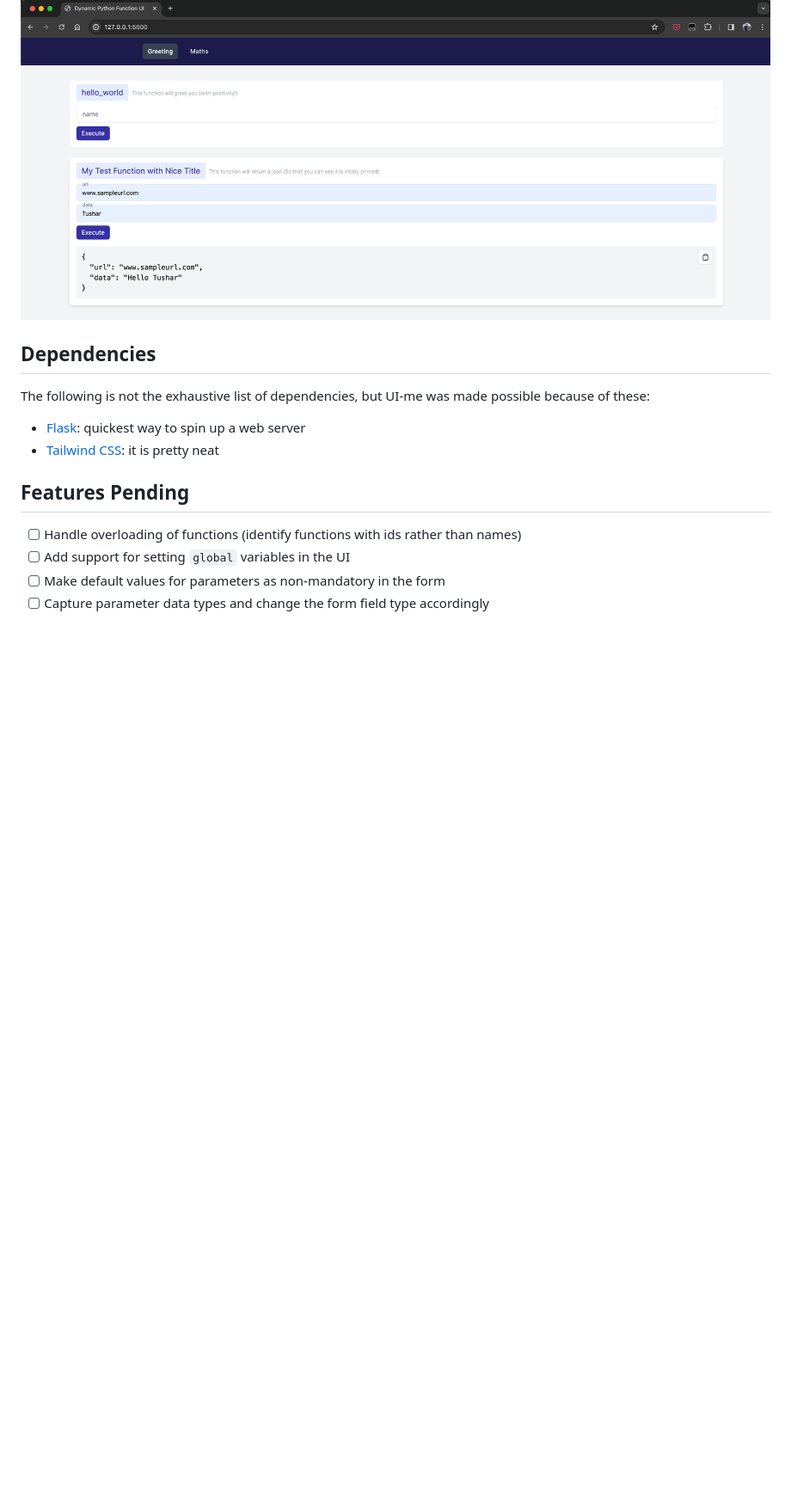
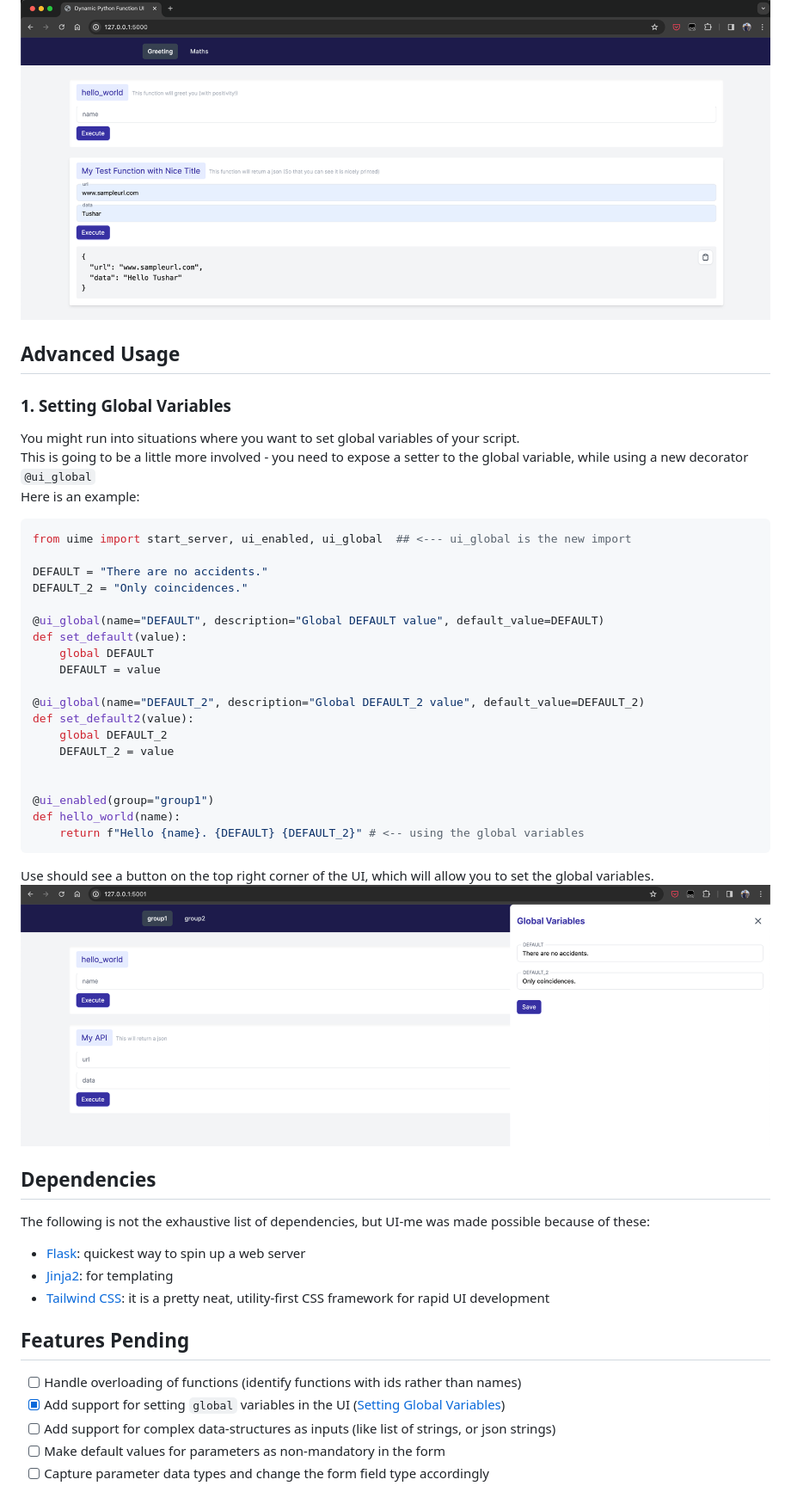
Before and after one commit to livetheoogway/python-uime, a Markdown page: README.md, the part around one of its changes. Shown at 86% size. GitHub-like rendering; pictures changed too: globalvar-example.png (added); blank space fills up the shorter version.

Commit message:
Added support for setting global variables

````diff
--- a/README.md
+++ b/README.md
@@ -74,15 +75,45 @@ if __name__ == '__main__':
 ```
 ![img.png](resources/ui-example.png)
 
+## Advanced Usage
+### 1. Setting Global Variables
+You might run into situations where you want to set global variables of your script. <br>
+This is going to be a little more involved - you need to expose a setter to the global variable, while using a new decorator `@ui_global` <br>
+Here is an example:
+```python
+from uime import start_server, ui_enabled, ui_global  ## <--- ui_global is the new import
+
+DEFAULT = "There are no accidents."
+DEFAULT_2 = "Only coincidences."
+
+@ui_global(name="DEFAULT", description="Global DEFAULT value", default_value=DEFAULT)
+def set_default(value):
+    global DEFAULT
+    DEFAULT = value
+
+@ui_global(name="DEFAULT_2", description="Global DEFAULT_2 value", default_value=DEFAULT_2)
+def set_default2(value):
+    global DEFAULT_2
+    DEFAULT_2 = value
+
+
+@ui_enabled(group="group1")
+def hello_world(name):
+    return f"Hello {name}. {DEFAULT} {DEFAULT_2}" # <-- using the global variables
+```
+Use should see a button on the top right corner of the UI, which will allow you to set the global variables. <br>
+![global.png](globalvar-example.png)
 
 ## Dependencies
 The following is not the exhaustive list of dependencies, but UI-me was made possible because of these:
 - [Flask](https://flask.palletsprojects.com/en/3.0.x/): quickest way to spin up a web server
-- [Tailwind CSS](https://tailwindcss.com/): it is pretty neat
+- [Jinja2](https://jinja.palletsprojects.com/en/2.11.x/templates/): for templating
+- [Tailwind CSS](https://tailwindcss.com/): it is a pretty neat, utility-first CSS framework for rapid UI development
 
 ## Features Pending
 - [ ] Handle overloading of functions (identify functions with ids rather than names)
-- [ ] Add support for setting `global` variables in the UI
+- [x] Add support for setting `global` variables in the UI ([Setting Global Variables](#1setting-global-variables))
+- [ ] Add support for complex data-structures as inputs (like list of strings, or json strings)
 - [ ] Make default values for parameters as non-mandatory in the form
 - [ ] Capture parameter data types and change the form field type accordingly
 
````
Also changed, not shown: other parts of README.md (+4 -3 lines), 7 other files.
